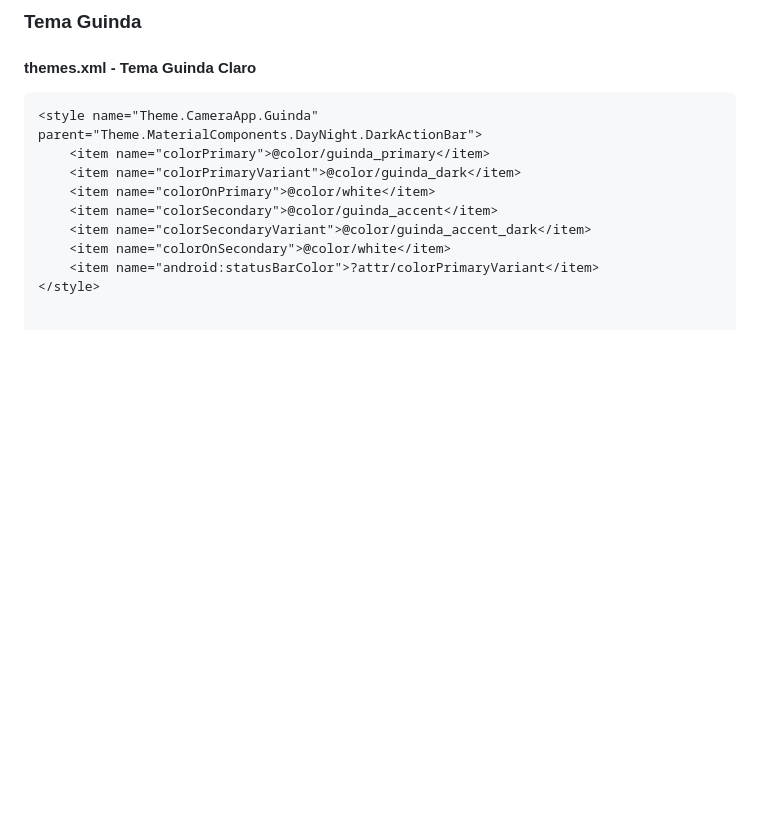
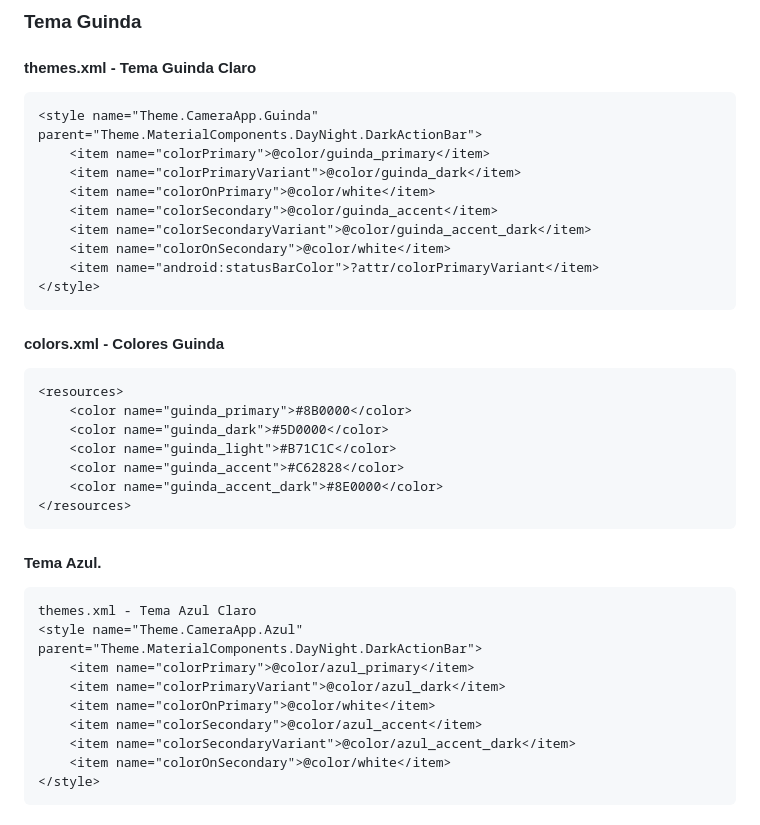
Before and after one commit to said153/Pr-ctica-3-Aplicaciones-nativas, a Markdown page: README.md, the part around the change printed below. GitHub-like rendering; blank space fills up the shorter version.

Commit message:
Add color themes and definitions for Guinda and Azul

````diff
--- a/README.md
+++ b/README.md
@@ -305,3 +305,28 @@ La aplicación implementa dos temas personalizados (**Guinda** y **Azul**) con s
     <item name="colorOnSecondary">@color/white</item>
     <item name="android:statusBarColor">?attr/colorPrimaryVariant</item>
 </style>
+```
+#### colors.xml - Colores Guinda
+```xml
+<resources>
+    <color name="guinda_primary">#8B0000</color>
+    <color name="guinda_dark">#5D0000</color>
+    <color name="guinda_light">#B71C1C</color>
+    <color name="guinda_accent">#C62828</color>
+    <color name="guinda_accent_dark">#8E0000</color>
+</resources>
+```
+
+#### Tema Azul.
+```xml
+themes.xml - Tema Azul Claro
+<style name="Theme.CameraApp.Azul" parent="Theme.MaterialComponents.DayNight.DarkActionBar">
+    <item name="colorPrimary">@color/azul_primary</item>
+    <item name="colorPrimaryVariant">@color/azul_dark</item>
+    <item name="colorOnPrimary">@color/white</item>
+    <item name="colorSecondary">@color/azul_accent</item>
+    <item name="colorSecondaryVariant">@color/azul_accent_dark</item>
+    <item name="colorOnSecondary">@color/white</item>
+</style>
+```
+
````
Also changed, not shown: other parts of README.md (+10 -0 lines).
